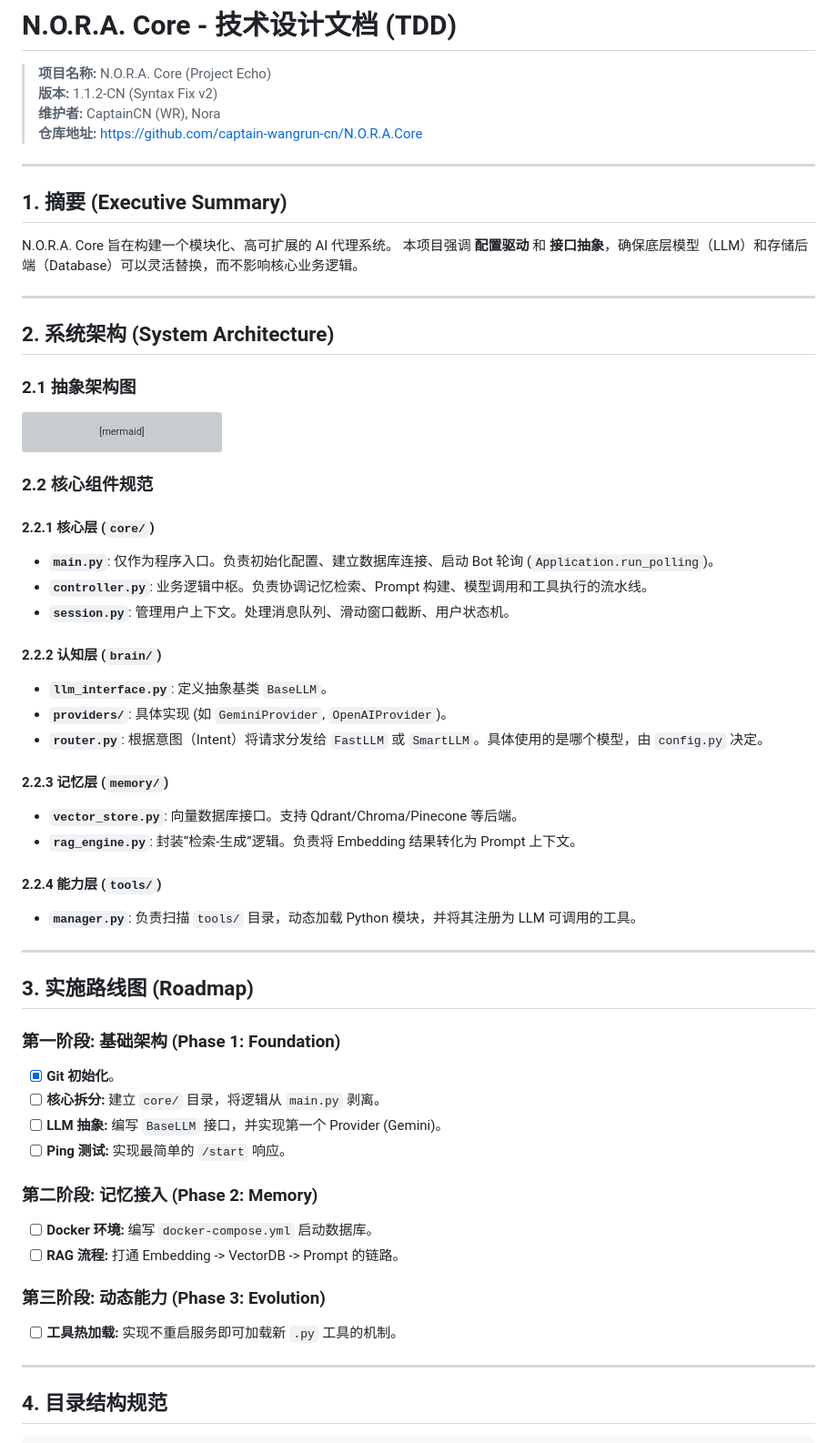
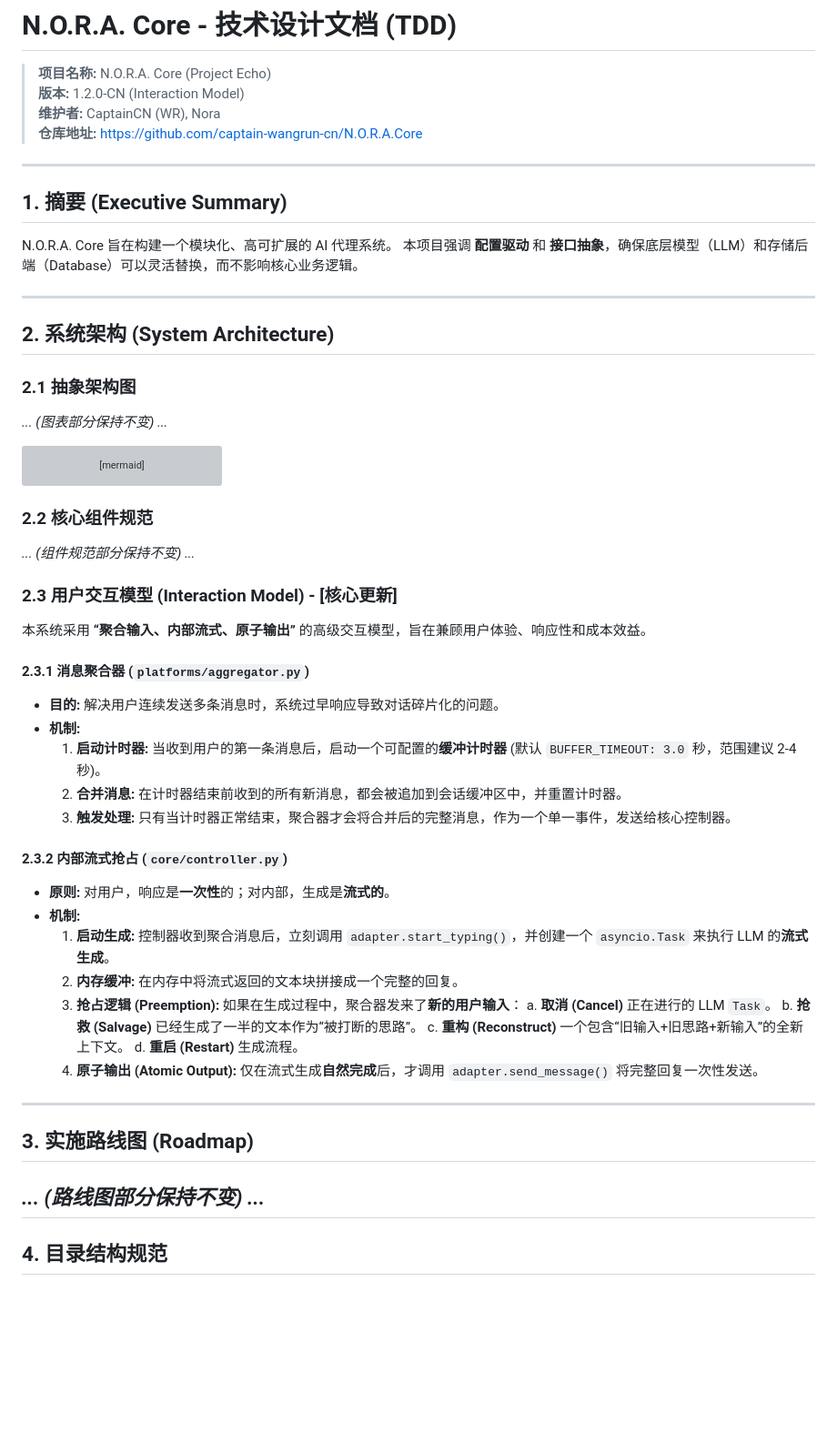
Before and after one commit to captain-wangrun-cn/N.O.R.A.Core, a Markdown page: DEV_BIBLE.md, the part around one of its changes. Shown at 91% size. GitHub-like rendering; blank space fills up the shorter version; grey boxes are pictures that could not be loaded.

Commit message:
docs(TDD): Finalize v1.2 Interaction Model

````diff
--- a/DEV_BIBLE.md
+++ b/DEV_BIBLE.md
@@ -1,7 +1,7 @@
 # N.O.R.A. Core - 技术设计文档 (TDD)
 
 > **项目名称:** N.O.R.A. Core (Project Echo)
-> **版本:** 1.1.2-CN (Syntax Fix v2)
+> **版本:** 1.2.0-CN (Interaction Model)
 > **维护者:** CaptainCN (WR), Nora
 > **仓库地址:** https://github.com/captain-wangrun-cn/N.O.R.A.Core
 
@@ -17,7 +17,7 @@ N.O.R.A. Core 旨在构建一个模块化、高可扩展的 AI 代理系统。
 ## 2. 系统架构 (System Architecture)
 
 ### 2.1 抽象架构图
-
+*... (图表部分保持不变) ...*
 ```mermaid
 graph TD
     User((用户)) -->|Telegram API| Entry["入口 main.py"]
@@ -47,41 +47,33 @@ graph TD
 ```
 
 ### 2.2 核心组件规范
+*... (组件规范部分保持不变) ...*
 
-#### 2.2.1 核心层 (`core/`)
-- **`main.py`**: 仅作为程序入口。负责初始化配置、建立数据库连接、启动 Bot 轮询 (`Application.run_polling`)。
-- **`controller.py`**: 业务逻辑中枢。负责协调记忆检索、Prompt 构建、模型调用和工具执行的流水线。
-- **`session.py`**: 管理用户上下文。处理消息队列、滑动窗口截断、用户状态机。
+### 2.3 用户交互模型 (Interaction Model) - **[核心更新]**
 
-#### 2.2.2 认知层 (`brain/`)
-- **`llm_interface.py`**: 定义抽象基类 `BaseLLM`。
-- **`providers/`**: 具体实现 (如 `GeminiProvider`, `OpenAIProvider`)。
-- **`router.py`**: 根据意图（Intent）将请求分发给 `FastLLM` 或 `SmartLLM`。具体使用的是哪个模型，由 `config.py` 决定。
+本系统采用 **“聚合输入、内部流式、原子输出”** 的高级交互模型，旨在兼顾用户体验、响应性和成本效益。
 
-#### 2.2.3 记忆层 (`memory/`)
-- **`vector_store.py`**: 向量数据库接口。支持 Qdrant/Chroma/Pinecone 等后端。
-- **`rag_engine.py`**: 封装“检索-生成”逻辑。负责将 Embedding 结果转化为 Prompt 上下文。
+#### 2.3.1 消息聚合器 (`platforms/aggregator.py`)
+- **目的:** 解决用户连续发送多条消息时，系统过早响应导致对话碎片化的问题。
+- **机制:**
+  1.  **启动计时器:** 当收到用户的第一条消息后，启动一个可配置的**缓冲计时器** (默认 `BUFFER_TIMEOUT: 3.0` 秒，范围建议 2-4 秒)。
+  2.  **合并消息:** 在计时器结束前收到的所有新消息，都会被追加到会话缓冲区中，并重置计时器。
+  3.  **触发处理:** 只有当计时器正常结束，聚合器才会将合并后的完整消息，作为一个单一事件，发送给核心控制器。
 
-#### 2.2.4 能力层 (`tools/`)
-- **`manager.py`**: 负责扫描 `tools/` 目录，动态加载 Python 模块，并将其注册为 LLM 可调用的工具。
+#### 2.3.2 内部流式抢占 (`core/controller.py`)
+- **原则:** 对用户，响应是**一次性**的；对内部，生成是**流式的**。
+- **机制:**
+  1.  **启动生成:** 控制器收到聚合消息后，立刻调用 `adapter.start_typing()`，并创建一个 `asyncio.Task` 来执行 LLM 的**流式生成**。
+  2.  **内存缓冲:** 在内存中将流式返回的文本块拼接成一个完整的回复。
+  3.  **抢占逻辑 (Preemption):** 如果在生成过程中，聚合器发来了**新的用户输入**：
+      a.  **取消 (Cancel)** 正在进行的 LLM `Task`。
+      b.  **抢救 (Salvage)** 已经生成了一半的文本作为“被打断的思路”。
+      c.  **重构 (Reconstruct)** 一个包含“旧输入+旧思路+新输入”的全新上下文。
+      d.  **重启 (Restart)** 生成流程。
+  4.  **原子输出 (Atomic Output):** 仅在流式生成**自然完成**后，才调用 `adapter.send_message()` 将完整回复一次性发送。
 
 ---
-
 ## 3. 实施路线图 (Roadmap)
-
-### 第一阶段: 基础架构 (Phase 1: Foundation)
-- [x] **Git 初始化**。
-- [ ] **核心拆分:** 建立 `core/` 目录，将逻辑从 `main.py` 剥离。
-- [ ] **LLM 抽象:** 编写 `BaseLLM` 接口，并实现第一个 Provider (Gemini)。
-- [ ] **Ping 测试:** 实现最简单的 `/start` 响应。
-
-### 第二阶段: 记忆接入 (Phase 2: Memory)
-- [ ] **Docker 环境:** 编写 `docker-compose.yml` 启动数据库。
-- [ ] **RAG 流程:** 打通 Embedding -> VectorDB -> Prompt 的链路。
-
-### 第三阶段: 动态能力 (Phase 3: Evolution)
-- [ ] **工具热加载:** 实现不重启服务即可加载新 `.py` 工具的机制。
-
+*... (路线图部分保持不变) ...*
 ---
-
 ## 4. 目录结构规范
````
Also changed, not shown: other parts of DEV_BIBLE.md (+2 -29 lines).
